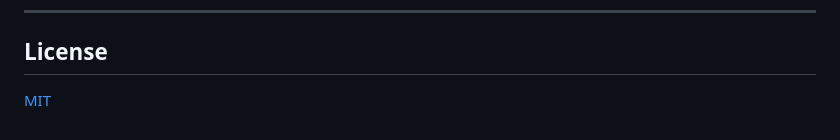
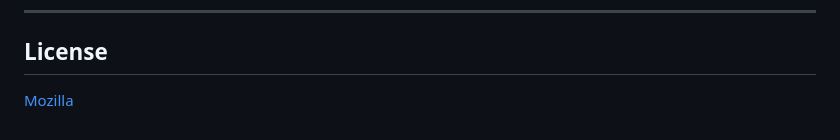
Before and after one commit to robertoranon/tokoro, a Markdown page: README.md, the part around the change. Rendered like a GitHub page.

Commit message:
fixed license name

```diff
--- a/README.md
+++ b/README.md
@@ -77,4 +77,4 @@ Events are queryable through a simple API. Point it at a location, a radius, and
 
 ## License
 
-[MIT](LICENSE)
+[Mozilla](LICENSE)
```
